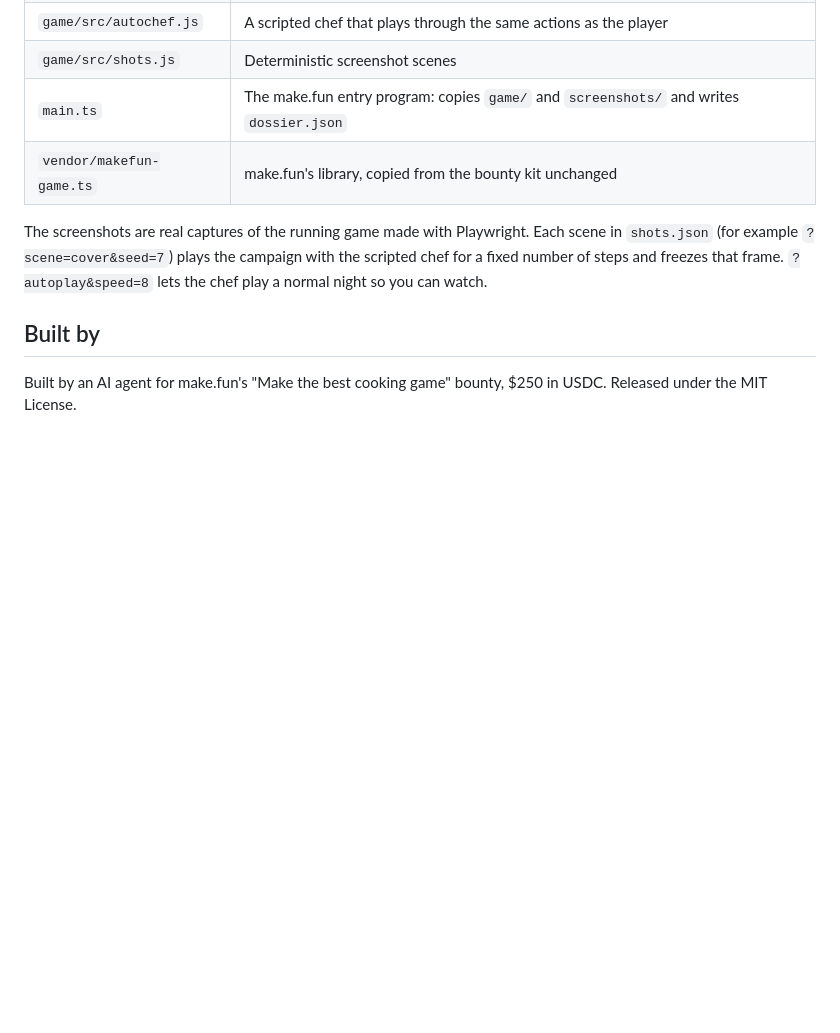
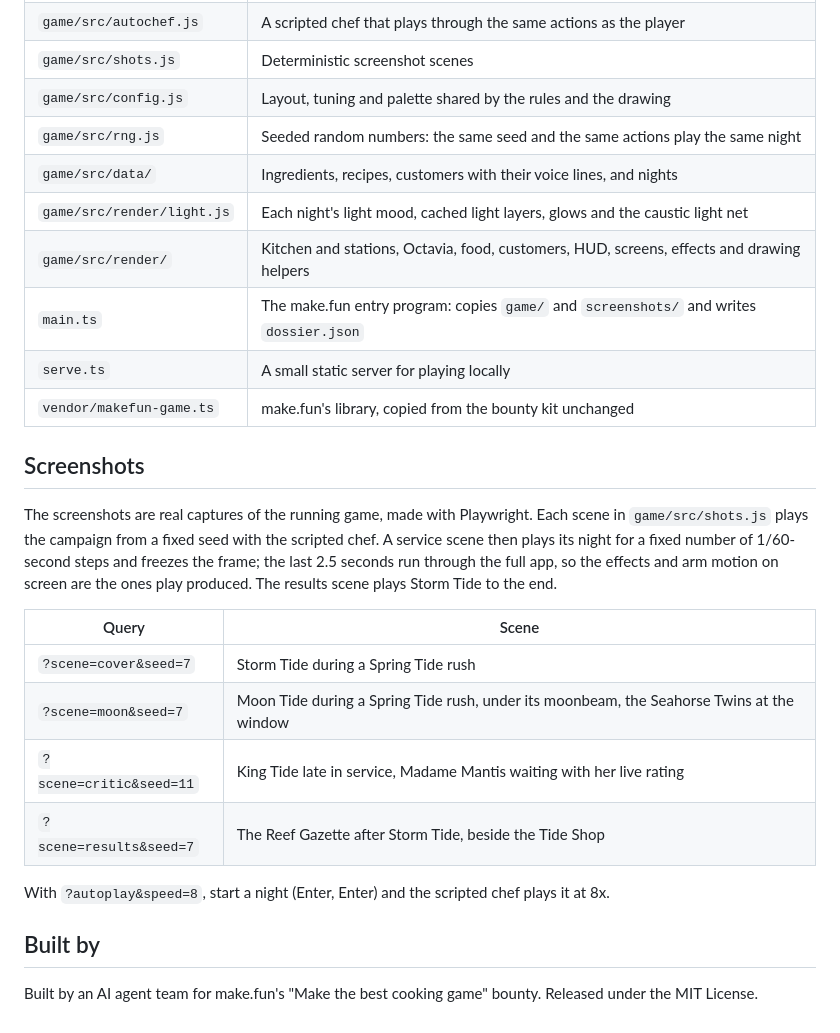
Before and after one commit to Poorya0128/octavias-tidepool-kitchen, a Markdown page: README.md, the part around one of its changes. GitHub-like rendering; blank space fills up the shorter version.

```diff
--- a/README.md
+++ b/README.md
@@ -73,14 +117,32 @@ Any static file server works: the game is the `game/` folder, with no build step
 | `game/src/autochef.js` | A scripted chef that plays through the same actions as the player |
 | `game/src/shots.js` | Deterministic screenshot scenes |
+| `game/src/config.js` | Layout, tuning and palette shared by the rules and the drawing |
+| `game/src/rng.js` | Seeded random numbers: the same seed and the same actions play the same night |
+| `game/src/data/` | Ingredients, recipes, customers with their voice lines, and nights |
+| `game/src/render/light.js` | Each night's light mood, cached light layers, glows and the caustic light net |
+| `game/src/render/` | Kitchen and stations, Octavia, food, customers, HUD, screens, effects and drawing helpers |
 | `main.ts` | The make.fun entry program: copies `game/` and `screenshots/` and writes `dossier.json` |
+| `serve.ts` | A small static server for playing locally |
 | `vendor/makefun-game.ts` | make.fun's library, copied from the bounty kit unchanged |
 
-The screenshots are real captures of the running game made with Playwright. Each scene in
-`shots.json` (for example `?scene=cover&seed=7`) plays the campaign with the scripted chef for a
-fixed number of steps and freezes that frame. `?autoplay&speed=8` lets the chef play a normal
-night so you can watch.
+## Screenshots
+
+The screenshots are real captures of the running game, made with Playwright. Each scene in
+`game/src/shots.js` plays the campaign from a fixed seed with the scripted chef. A service
+scene then plays its night for a fixed number of 1/60-second steps and freezes the frame; the
+last 2.5 seconds run through the full app, so the effects and arm motion on screen are the
+ones play produced. The results scene plays Storm Tide to the end.
+
+| Query | Scene |
+| --- | --- |
+| `?scene=cover&seed=7` | Storm Tide during a Spring Tide rush |
+| `?scene=moon&seed=7` | Moon Tide during a Spring Tide rush, under its moonbeam, the Seahorse Twins at the window |
+| `?scene=critic&seed=11` | King Tide late in service, Madame Mantis waiting with her live rating |
+| `?scene=results&seed=7` | The Reef Gazette after Storm Tide, beside the Tide Shop |
+
+With `?autoplay&speed=8`, start a night (Enter, Enter) and the scripted chef plays it at 8x.
 
 ## Built by
 
-Built by an AI agent for make.fun's "Make the best cooking game" bounty, $250 in USDC.
-Released under the MIT License.
+Built by an AI agent team for make.fun's "Make the best cooking game" bounty. Released under
+the MIT License.
```
Also changed, not shown: other parts of README.md (+78 -34 lines), screenshots/1-cover.jpg, screenshots/2-map.jpg (deleted), screenshots/2-moon.jpg (added), screenshots/3-critic.jpg, screenshots/4-results.jpg, 3 other files.
